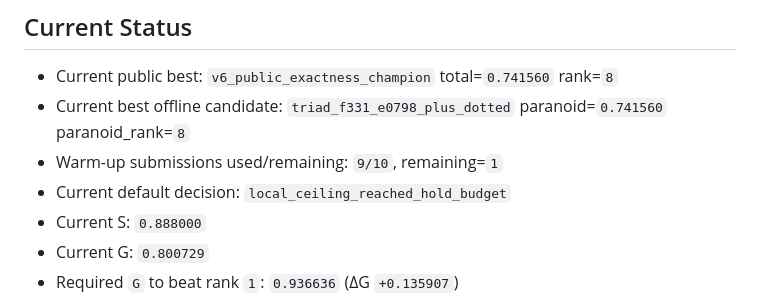
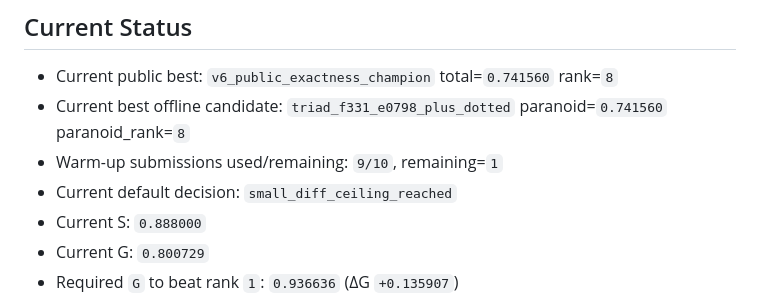
Before and after one commit to chernistry/shafi, a Markdown page: docs/competition_matrix.md, the part around one of its changes. Drawn GitHub-style.

```diff
--- a/docs/competition_matrix.md
+++ b/docs/competition_matrix.md
@@ -5,7 +5,7 @@
 - Current public best: `v6_public_exactness_champion` total=`0.741560` rank=`8`
 - Current best offline candidate: `triad_f331_e0798_plus_dotted` paranoid=`0.741560` paranoid_rank=`8`
 - Warm-up submissions used/remaining: `9/10`, remaining=`1`
-- Current default decision: `local_ceiling_reached_hold_budget`
+- Current default decision: `small_diff_ceiling_reached`
 - Current S: `0.888000`
 - Current G: `0.800729`
 - Required `G` to beat rank `1`: `0.936636` (ΔG `+0.135907`)
```
Also changed, not shown: other parts of docs/competition_matrix.md (+3 -0 lines).
